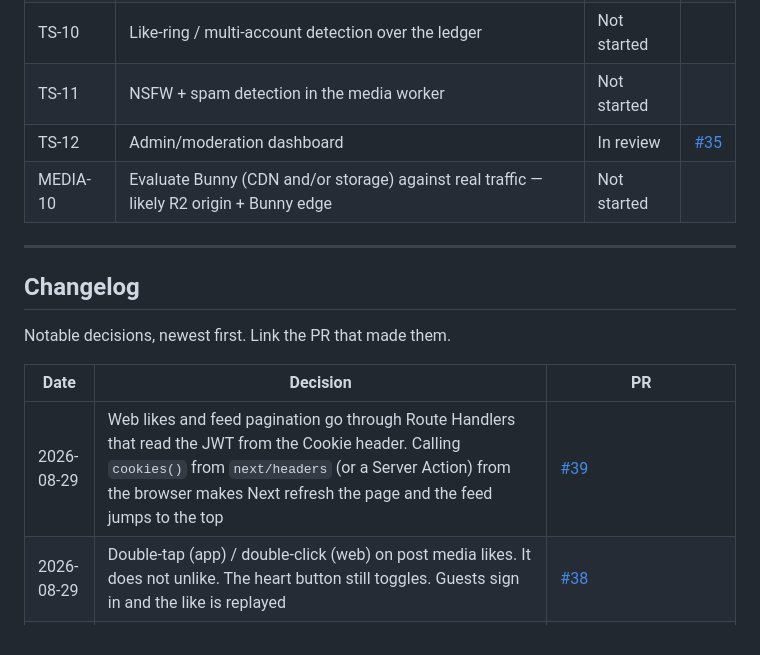
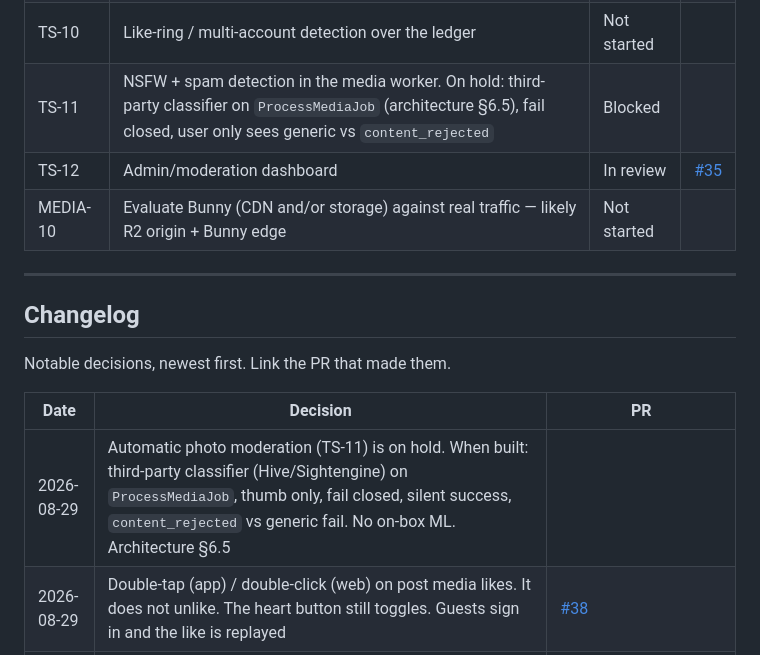
Before and after one commit to pedrommarquesm/aura, a Markdown page: docs/roadmap.md, the part around the change. Drawn GitHub-style.

```diff
--- a/docs/roadmap.md
+++ b/docs/roadmap.md
@@ -236,7 +236,7 @@ Not started, and deliberately not designed in detail yet. Listed so the V0 seams
 | API-33 | Daily Challenges | Not started | |
 | API-34 | Notifications, aggregated (never one push per like) | Not started | |
 | TS-10 | Like-ring / multi-account detection over the ledger | Not started | |
-| TS-11 | NSFW + spam detection in the media worker | Not started | |
+| TS-11 | NSFW + spam detection in the media worker. On hold: third-party classifier on `ProcessMediaJob` (architecture §6.5), fail closed, user only sees generic vs `content_rejected` | Blocked | |
 | TS-12 | Admin/moderation dashboard | In review | [#35](https://github.com/pedrommarquesm/aura/pull/35) |
 | MEDIA-10 | Evaluate Bunny (CDN and/or storage) against real traffic — likely R2 origin + Bunny edge | Not started | |
 
@@ -248,7 +248,7 @@ Notable decisions, newest first. Link the PR that made them.
 
 | Date | Decision | PR |
 |---|---|---|
-| 2026-08-29 | Web likes and feed pagination go through Route Handlers that read the JWT from the Cookie header. Calling `cookies()` from `next/headers` (or a Server Action) from the browser makes Next refresh the page and the feed jumps to the top | [#39](https://github.com/pedrommarquesm/aura/pull/39) |
+| 2026-08-29 | Automatic photo moderation (TS-11) is on hold. When built: third-party classifier (Hive/Sightengine) on `ProcessMediaJob`, thumb only, fail closed, silent success, `content_rejected` vs generic fail. No on-box ML. Architecture §6.5 | |
 | 2026-08-29 | Double-tap (app) / double-click (web) on post media likes. It does not unlike. The heart button still toggles. Guests sign in and the like is replayed | [#38](https://github.com/pedrommarquesm/aura/pull/38) |
 | 2026-08-29 | Web server state is TanStack Query. RSC still fetches the first page (SEO); the client hydrates that cache. Likes are mutations and write every ranking plus the permalink. Session is `useQuery(['me'])`. No NextAuth | [#36](https://github.com/pedrommarquesm/aura/pull/36) |
 | 2026-08-29 | Staff backoffice is live on Railway staging (`admin-staging-ea68.up.railway.app`). It reuses the public site's Google Web OAuth client (`AUTH_GOOGLE_ID` / `AUTH_GOOGLE_SECRET` = web's client id / `GOOGLE_CLIENT_SECRET`) | [#37](https://github.com/pedrommarquesm/aura/pull/37) |
```
Also changed, not shown: docs/backend-architecture.md (+15 -1 lines), docs/product-spec.md (+1 -1 lines).
